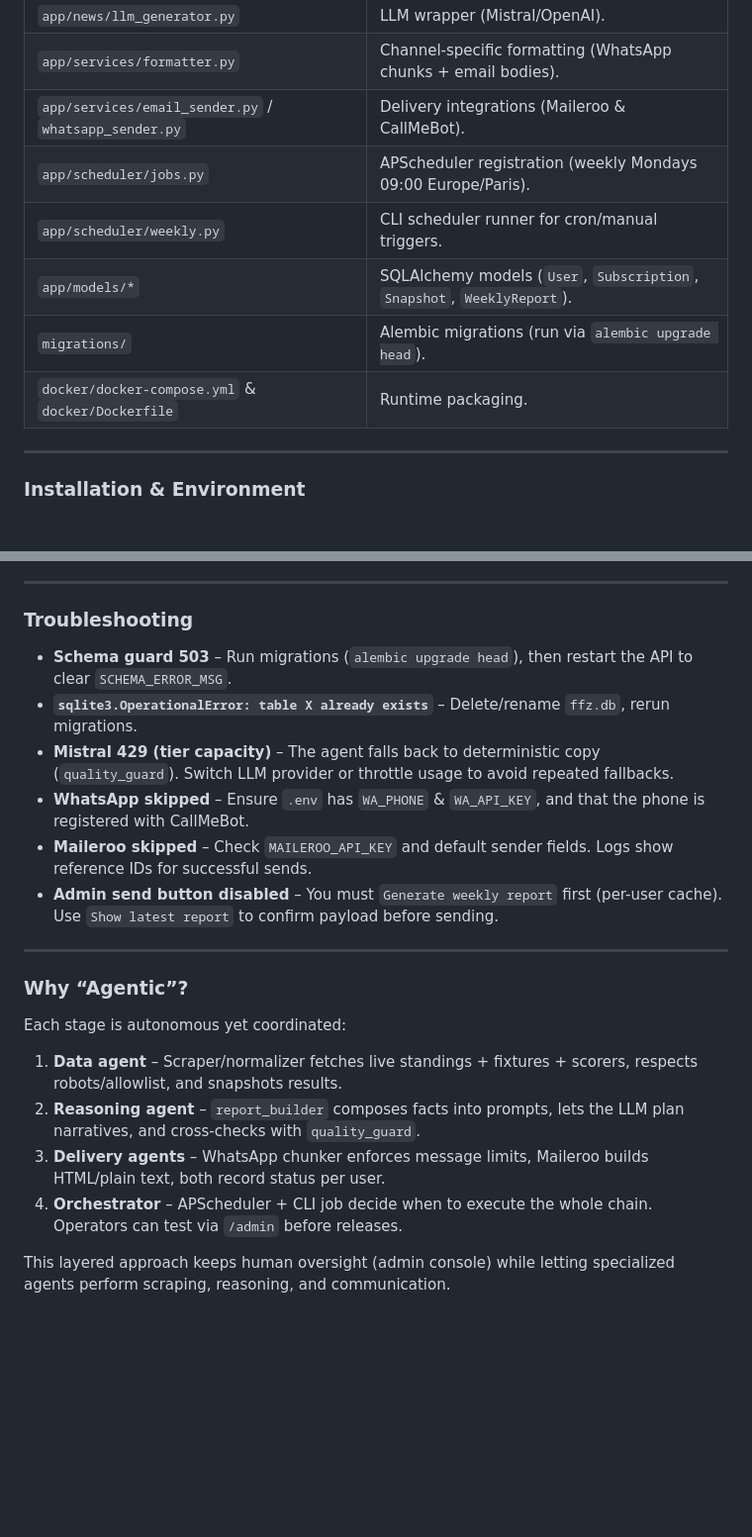
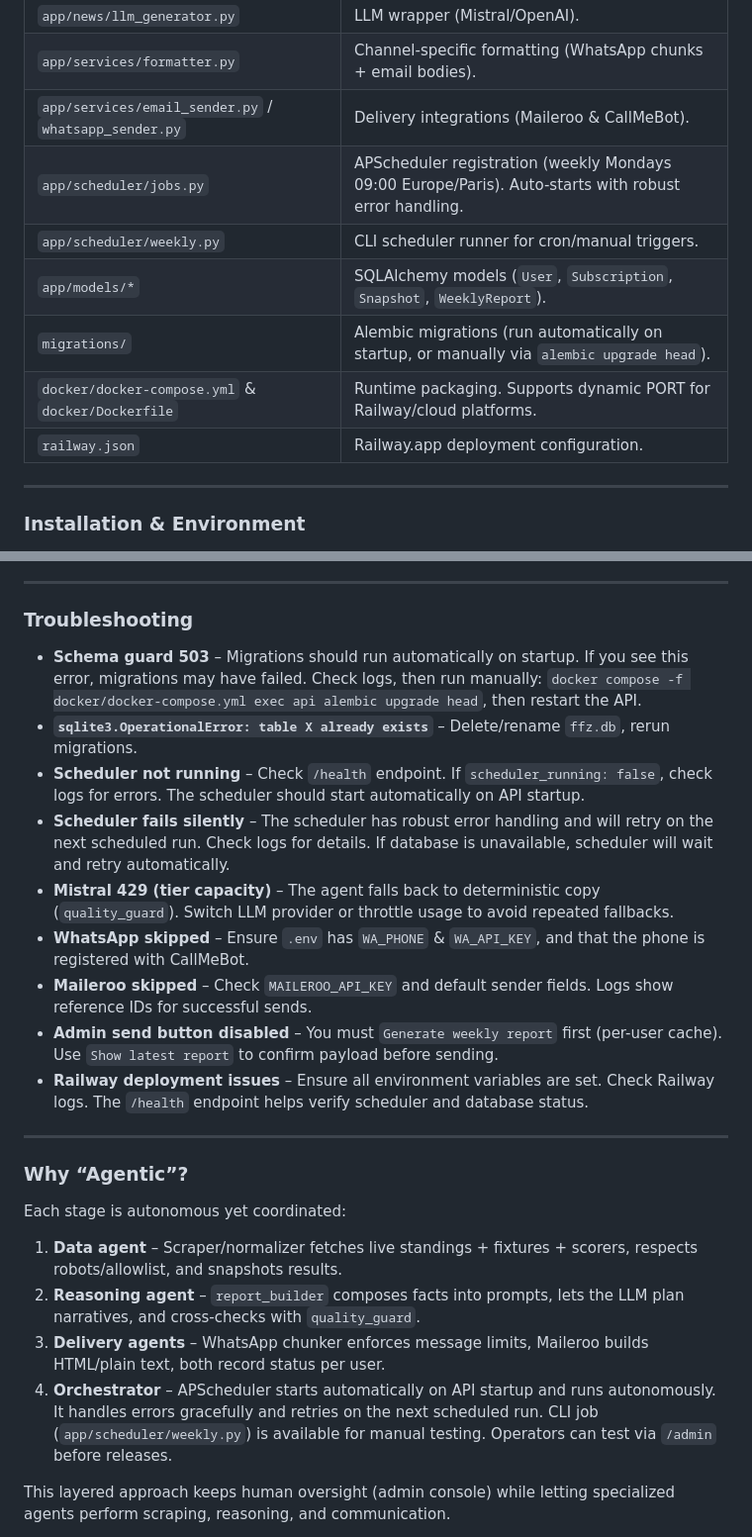
Before and after one commit to leojeulinmerville/ffz-ai-update, a Markdown page: README.md, 2 parts joined by grey strips. Shown at 99% size. GitHub-like rendering; blank space fills up the shorter version.

```diff
--- a/README.md
+++ b/README.md
@@ -32,11 +35,12 @@ Key agentic steps:
 | `app/news/llm_generator.py` | LLM wrapper (Mistral/OpenAI). |
 | `app/services/formatter.py` | Channel-specific formatting (WhatsApp chunks + email bodies). |
 | `app/services/email_sender.py` / `whatsapp_sender.py` | Delivery integrations (Maileroo & CallMeBot). |
-| `app/scheduler/jobs.py` | APScheduler registration (weekly Mondays 09:00 Europe/Paris). |
+| `app/scheduler/jobs.py` | APScheduler registration (weekly Mondays 09:00 Europe/Paris). Auto-starts with robust error handling. |
 | `app/scheduler/weekly.py` | CLI scheduler runner for cron/manual triggers. |
 | `app/models/*` | SQLAlchemy models (`User`, `Subscription`, `Snapshot`, `WeeklyReport`). |
-| `migrations/` | Alembic migrations (run via `alembic upgrade head`). |
-| `docker/docker-compose.yml` & `docker/Dockerfile` | Runtime packaging. |
+| `migrations/` | Alembic migrations (run automatically on startup, or manually via `alembic upgrade head`). |
+| `docker/docker-compose.yml` & `docker/Dockerfile` | Runtime packaging. Supports dynamic PORT for Railway/cloud platforms. |
+| `railway.json` | Railway.app deployment configuration. |
 
 ---
 
@@ -129,12 +175,15 @@ python -m pytest -q
 
 ### Troubleshooting
 
-- **Schema guard 503** – Run migrations (`alembic upgrade head`), then restart the API to clear `SCHEMA_ERROR_MSG`.
+- **Schema guard 503** – Migrations should run automatically on startup. If you see this error, migrations may have failed. Check logs, then run manually: `docker compose -f docker/docker-compose.yml exec api alembic upgrade head`, then restart the API.
 - **`sqlite3.OperationalError: table X already exists`** – Delete/rename `ffz.db`, rerun migrations.
+- **Scheduler not running** – Check `/health` endpoint. If `scheduler_running: false`, check logs for errors. The scheduler should start automatically on API startup.
+- **Scheduler fails silently** – The scheduler has robust error handling and will retry on the next scheduled run. Check logs for details. If database is unavailable, scheduler will wait and retry automatically.
 - **Mistral 429 (tier capacity)** – The agent falls back to deterministic copy (`quality_guard`). Switch LLM provider or throttle usage to avoid repeated fallbacks.
 - **WhatsApp skipped** – Ensure `.env` has `WA_PHONE` & `WA_API_KEY`, and that the phone is registered with CallMeBot.
 - **Maileroo skipped** – Check `MAILEROO_API_KEY` and default sender fields. Logs show reference IDs for successful sends.
 - **Admin send button disabled** – You must `Generate weekly report` first (per-user cache). Use `Show latest report` to confirm payload before sending.
+- **Railway deployment issues** – Ensure all environment variables are set. Check Railway logs. The `/health` endpoint helps verify scheduler and database status.
 
 ---
 
@@ -145,7 +194,7 @@ Each stage is autonomous yet coordinated:
 1. **Data agent** – Scraper/normalizer fetches live standings + fixtures + scorers, respects robots/allowlist, and snapshots results.
 2. **Reasoning agent** – `report_builder` composes facts into prompts, lets the LLM plan narratives, and cross-checks with `quality_guard`.
 3. **Delivery agents** – WhatsApp chunker enforces message limits, Maileroo builds HTML/plain text, both record status per user.
-4. **Orchestrator** – APScheduler + CLI job decide when to execute the whole chain. Operators can test via `/admin` before releases.
+4. **Orchestrator** – APScheduler starts automatically on API startup and runs autonomously. It handles errors gracefully and retries on the next scheduled run. CLI job (`app/scheduler/weekly.py`) is available for manual testing. Operators can test via `/admin` before releases.
 
 This layered approach keeps human oversight (admin console) while letting specialized agents perform scraping, reasoning, and communication.
 
```
Also changed, not shown: other parts of README.md (+50 -5 lines).
